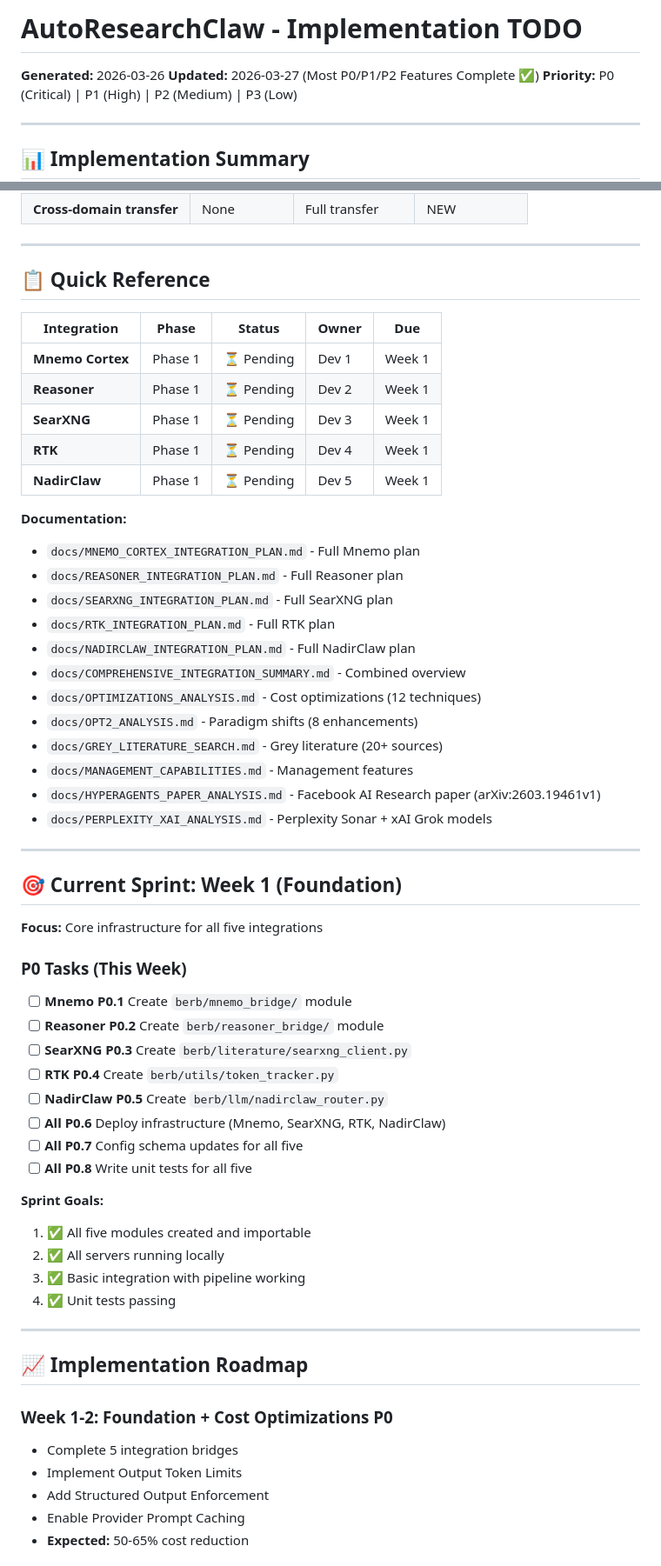
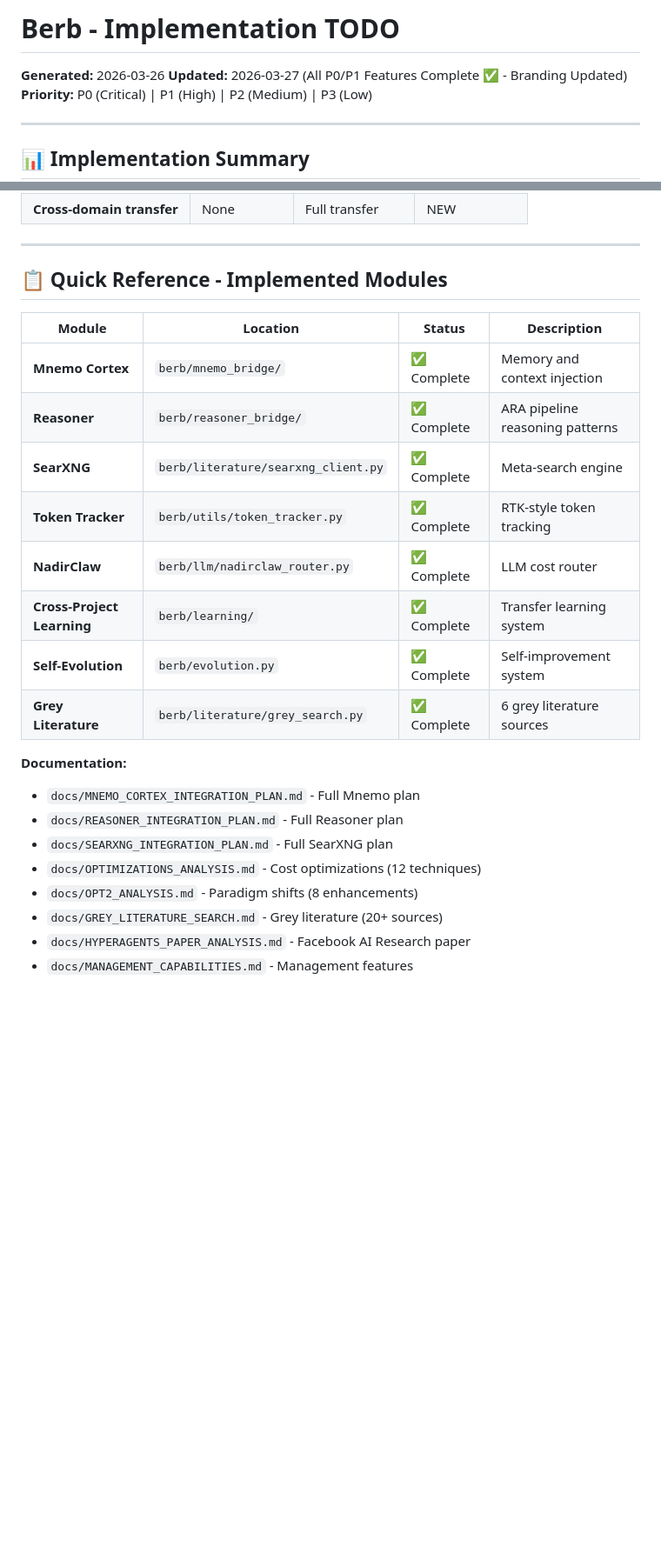
Before and after one commit to georgehadji/Berb, a Markdown page: TODO.md, 2 parts joined by grey strips. Shown at 87% size. Drawn GitHub-style; blank space fills up the shorter version.

```diff
--- a/TODO.md
+++ b/TODO.md
@@ -1,7 +1,7 @@
-# AutoResearchClaw - Implementation TODO
+# Berb - Implementation TODO
 
 **Generated:** 2026-03-26
-**Updated:** 2026-03-27 (Most P0/P1/P2 Features Complete ✅)
+**Updated:** 2026-03-27 (All P0/P1 Features Complete ✅ - Branding Updated)
 **Priority:** P0 (Critical) | P1 (High) | P2 (Medium) | P3 (Low)
 
 ---
@@ -38,61 +39,25 @@
 
 ---
 
-## 📋 Quick Reference
-
-| Integration | Phase | Status | Owner | Due |
-|-------------|-------|--------|-------|-----|
-| **Mnemo Cortex** | Phase 1 | ⏳ Pending | Dev 1 | Week 1 |
-| **Reasoner** | Phase 1 | ⏳ Pending | Dev 2 | Week 1 |
-| **SearXNG** | Phase 1 | ⏳ Pending | Dev 3 | Week 1 |
-| **RTK** | Phase 1 | ⏳ Pending | Dev 4 | Week 1 |
-| **NadirClaw** | Phase 1 | ⏳ Pending | Dev 5 | Week 1 |
+## 📋 Quick Reference - Implemented Modules
+
+| Module | Location | Status | Description |
+|--------|----------|--------|-------------|
+| **Mnemo Cortex** | `berb/mnemo_bridge/` | ✅ Complete | Memory and context injection |
+| **Reasoner** | `berb/reasoner_bridge/` | ✅ Complete | ARA pipeline reasoning patterns |
+| **SearXNG** | `berb/literature/searxng_client.py` | ✅ Complete | Meta-search engine |
+| **Token Tracker** | `berb/utils/token_tracker.py` | ✅ Complete | RTK-style token tracking |
+| **NadirClaw** | `berb/llm/nadirclaw_router.py` | ✅ Complete | LLM cost router |
+| **Cross-Project Learning** | `berb/learning/` | ✅ Complete | Transfer learning system |
+| **Self-Evolution** | `berb/evolution.py` | ✅ Complete | Self-improvement system |
+| **Grey Literature** | `berb/literature/grey_search.py` | ✅ Complete | 6 grey literature sources |
 
 **Documentation:**
 - `docs/MNEMO_CORTEX_INTEGRATION_PLAN.md` - Full Mnemo plan
 - `docs/REASONER_INTEGRATION_PLAN.md` - Full Reasoner plan
 - `docs/SEARXNG_INTEGRATION_PLAN.md` - Full SearXNG plan
-- `docs/RTK_INTEGRATION_PLAN.md` - Full RTK plan
-- `docs/NADIRCLAW_INTEGRATION_PLAN.md` - Full NadirClaw plan
-- `docs/COMPREHENSIVE_INTEGRATION_SUMMARY.md` - Combined overview
 - `docs/OPTIMIZATIONS_ANALYSIS.md` - Cost optimizations (12 techniques)
 - `docs/OPT2_ANALYSIS.md` - Paradigm shifts (8 enhancements)
 - `docs/GREY_LITERATURE_SEARCH.md` - Grey literature (20+ sources)
+- `docs/HYPERAGENTS_PAPER_ANALYSIS.md` - Facebook AI Research paper
 - `docs/MANAGEMENT_CAPABILITIES.md` - Management features
-- `docs/HYPERAGENTS_PAPER_ANALYSIS.md` - Facebook AI Research paper (arXiv:2603.19461v1)
-- `docs/PERPLEXITY_XAI_ANALYSIS.md` - Perplexity Sonar + xAI Grok models
-
----
-
-## 🎯 Current Sprint: Week 1 (Foundation)
-
-**Focus:** Core infrastructure for all five integrations
-
-### P0 Tasks (This Week)
-
-- [ ] **Mnemo P0.1** Create `berb/mnemo_bridge/` module
-- [ ] **Reasoner P0.2** Create `berb/reasoner_bridge/` module
-- [ ] **SearXNG P0.3** Create `berb/literature/searxng_client.py`
-- [ ] **RTK P0.4** Create `berb/utils/token_tracker.py`
-- [ ] **NadirClaw P0.5** Create `berb/llm/nadirclaw_router.py`
-- [ ] **All P0.6** Deploy infrastructure (Mnemo, SearXNG, RTK, NadirClaw)
-- [ ] **All P0.7** Config schema updates for all five
-- [ ] **All P0.8** Write unit tests for all five
-
-**Sprint Goals:**
-1. ✅ All five modules created and importable
-2. ✅ All servers running locally
-3. ✅ Basic integration with pipeline working
-4. ✅ Unit tests passing
-
----
-
-## 📈 Implementation Roadmap
-
-### Week 1-2: Foundation + Cost Optimizations P0
-- Complete 5 integration bridges
-- Implement Output Token Limits
-- Add Structured Output Enforcement
-- Enable Provider Prompt Caching
-- **Expected:** 50-65% cost reduction
-
```
Also changed, not shown: other parts of TODO.md (+211 -20 lines).
